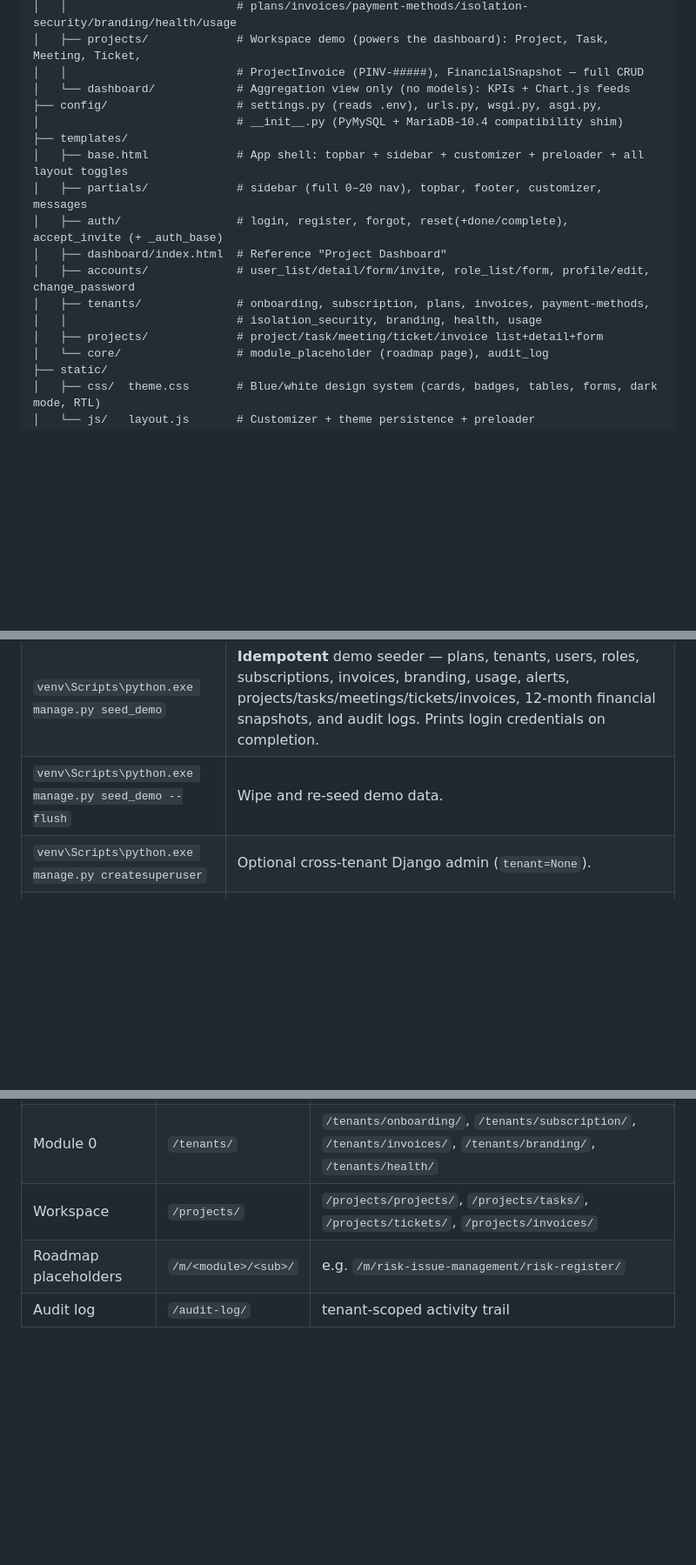
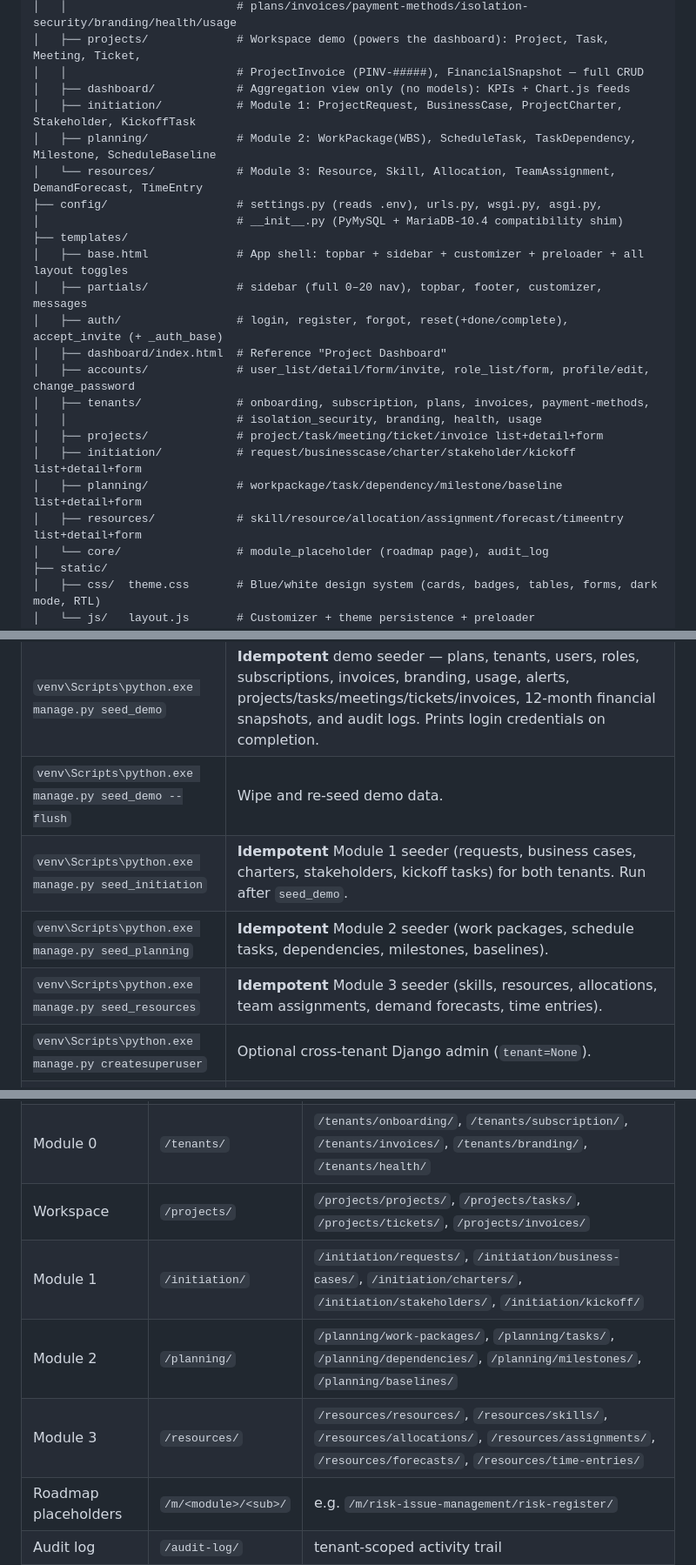
Before and after one commit to mnavaid925/NavProjectManagementSystem, a Markdown page: README.md, 3 parts joined by grey strips. Shown at 87% size. Drawn GitHub-style; blank space fills up the shorter version.

```diff
--- a/README.md
+++ b/README.md
@@ -98,7 +116,10 @@ NavProjectManagementSystem/
 │   │                         # plans/invoices/payment-methods/isolation-security/branding/health/usage
 │   ├── projects/             # Workspace demo (powers the dashboard): Project, Task, Meeting, Ticket,
 │   │                         # ProjectInvoice (PINV-#####), FinancialSnapshot — full CRUD
-│   └── dashboard/            # Aggregation view only (no models): KPIs + Chart.js feeds
+│   ├── dashboard/            # Aggregation view only (no models): KPIs + Chart.js feeds
+│   ├── initiation/           # Module 1: ProjectRequest, BusinessCase, ProjectCharter, Stakeholder, KickoffTask
+│   ├── planning/             # Module 2: WorkPackage(WBS), ScheduleTask, TaskDependency, Milestone, ScheduleBaseline
+│   └── resources/            # Module 3: Resource, Skill, Allocation, TeamAssignment, DemandForecast, TimeEntry
 ├── config/                   # settings.py (reads .env), urls.py, wsgi.py, asgi.py,
 │                             # __init__.py (PyMySQL + MariaDB-10.4 compatibility shim)
 ├── templates/
@@ -110,6 +131,9 @@ NavProjectManagementSystem/
 │   ├── tenants/              # onboarding, subscription, plans, invoices, payment-methods,
 │   │                         # isolation_security, branding, health, usage
 │   ├── projects/             # project/task/meeting/ticket/invoice list+detail+form
+│   ├── initiation/           # request/businesscase/charter/stakeholder/kickoff list+detail+form
+│   ├── planning/             # workpackage/task/dependency/milestone/baseline list+detail+form
+│   ├── resources/            # skill/resource/allocation/assignment/forecast/timeentry list+detail+form
 │   └── core/                 # module_placeholder (roadmap page), audit_log
 ├── static/
 │   ├── css/  theme.css       # Blue/white design system (cards, badges, tables, forms, dark mode, RTL)
@@ -194,6 +218,9 @@ All values are read from `.env` via `python-dotenv`. Defaults assume XAMPP (MySQ
 | `venv\Scripts\python.exe manage.py migrate` | Apply migrations to `nav_pms`. |
 | `venv\Scripts\python.exe manage.py seed_demo` | **Idempotent** demo seeder — plans, tenants, users, roles, subscriptions, invoices, branding, usage, alerts, projects/tasks/meetings/tickets/invoices, 12-month financial snapshots, and audit logs. Prints login credentials on completion. |
 | `venv\Scripts\python.exe manage.py seed_demo --flush` | Wipe and re-seed demo data. |
+| `venv\Scripts\python.exe manage.py seed_initiation` | **Idempotent** Module 1 seeder (requests, business cases, charters, stakeholders, kickoff tasks) for both tenants. Run after `seed_demo`. |
+| `venv\Scripts\python.exe manage.py seed_planning` | **Idempotent** Module 2 seeder (work packages, schedule tasks, dependencies, milestones, baselines). |
+| `venv\Scripts\python.exe manage.py seed_resources` | **Idempotent** Module 3 seeder (skills, resources, allocations, team assignments, demand forecasts, time entries). |
 | `venv\Scripts\python.exe manage.py createsuperuser` | Optional cross-tenant Django admin (`tenant=None`). |
 | `venv\Scripts\python.exe manage.py runserver` | Start the dev server on `127.0.0.1:8000`. |
 
@@ -327,6 +354,9 @@ Build the next one with: **`/next-module`** (auto-detects the lowest unbuilt mod
 | User & role mgmt | `/` | `/users/`, `/users/invite/`, `/users/<pk>/edit/`, `/roles/`, `/profile/`, `/profile/password/` |
 | Module 0 | `/tenants/` | `/tenants/onboarding/`, `/tenants/subscription/`, `/tenants/invoices/`, `/tenants/branding/`, `/tenants/health/` |
 | Workspace | `/projects/` | `/projects/projects/`, `/projects/tasks/`, `/projects/tickets/`, `/projects/invoices/` |
+| Module 1 | `/initiation/` | `/initiation/requests/`, `/initiation/business-cases/`, `/initiation/charters/`, `/initiation/stakeholders/`, `/initiation/kickoff/` |
+| Module 2 | `/planning/` | `/planning/work-packages/`, `/planning/tasks/`, `/planning/dependencies/`, `/planning/milestones/`, `/planning/baselines/` |
+| Module 3 | `/resources/` | `/resources/resources/`, `/resources/skills/`, `/resources/allocations/`, `/resources/assignments/`, `/resources/forecasts/`, `/resources/time-entries/` |
 | Roadmap placeholders | `/m/<module>/<sub>/` | e.g. `/m/risk-issue-management/risk-register/` |
 | Audit log | `/audit-log/` | tenant-scoped activity trail |
 | Django admin | `/admin/` | superuser only |
```
Also changed, not shown: other parts of README.md (+27 -9 lines).
